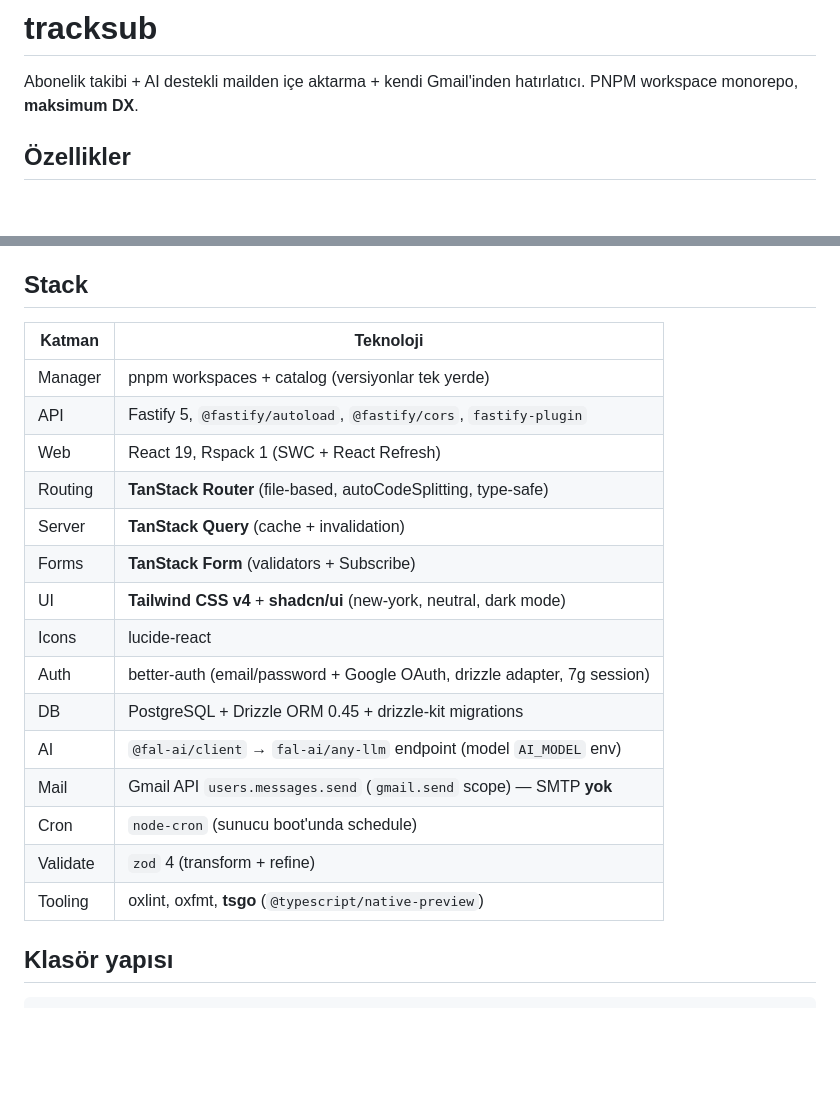
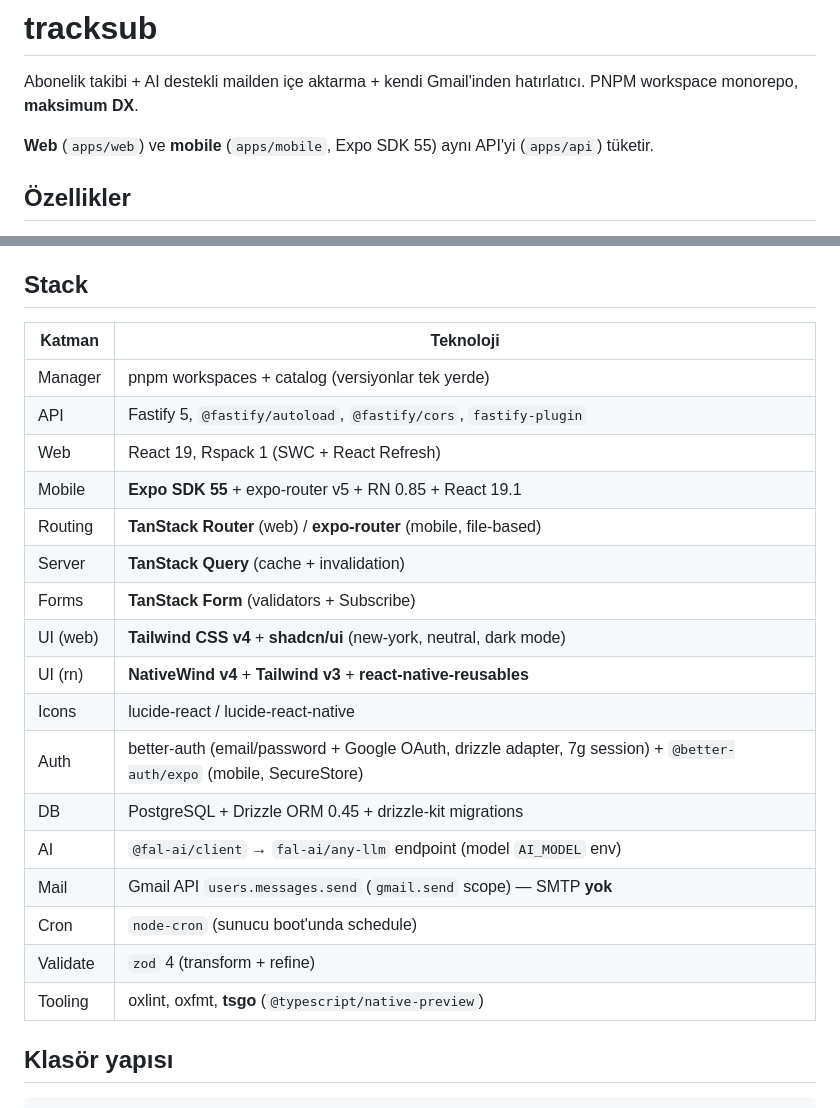
Before and after one commit to byigitt/tracksub, a Markdown page: README.md, 2 parts joined by grey strips. Drawn GitHub-style; blank space fills up the shorter version.

```diff
--- a/README.md
+++ b/README.md
@@ -1,6 +1,8 @@
 # tracksub
 
 Abonelik takibi + AI destekli mailden içe aktarma + kendi Gmail'inden hatırlatıcı. PNPM workspace monorepo, **maksimum DX**.
+
+**Web** (`apps/web`) ve **mobile** (`apps/mobile`, Expo SDK 55) aynı API'yi (`apps/api`) tüketir.
 
 ## Özellikler
 
@@ -13,23 +15,25 @@ Abonelik takibi + AI destekli mailden içe aktarma + kendi Gmail'inden hatırlat
 
 ## Stack
 
-| Katman   | Teknoloji                                                                |
-| -------- | ------------------------------------------------------------------------ |
-| Manager  | pnpm workspaces + catalog (versiyonlar tek yerde)                        |
-| API      | Fastify 5, `@fastify/autoload`, `@fastify/cors`, `fastify-plugin`        |
-| Web      | React 19, Rspack 1 (SWC + React Refresh)                                 |
-| Routing  | **TanStack Router** (file-based, autoCodeSplitting, type-safe)           |
-| Server   | **TanStack Query** (cache + invalidation)                                |
-| Forms    | **TanStack Form** (validators + Subscribe)                               |
-| UI       | **Tailwind CSS v4** + **shadcn/ui** (new-york, neutral, dark mode)       |
-| Icons    | lucide-react                                                             |
-| Auth     | better-auth (email/password + Google OAuth, drizzle adapter, 7g session) |
-| DB       | PostgreSQL + Drizzle ORM 0.45 + drizzle-kit migrations                   |
-| AI       | `@fal-ai/client` → `fal-ai/any-llm` endpoint (model `AI_MODEL` env)      |
-| Mail     | Gmail API `users.messages.send` (`gmail.send` scope) — SMTP **yok**      |
-| Cron     | `node-cron` (sunucu boot'unda schedule)                                  |
-| Validate | `zod` 4 (transform + refine)                                             |
-| Tooling  | oxlint, oxfmt, **tsgo** (`@typescript/native-preview`)                   |
+| Katman   | Teknoloji                                                                                                            |
+| -------- | -------------------------------------------------------------------------------------------------------------------- |
+| Manager  | pnpm workspaces + catalog (versiyonlar tek yerde)                                                                    |
+| API      | Fastify 5, `@fastify/autoload`, `@fastify/cors`, `fastify-plugin`                                                    |
+| Web      | React 19, Rspack 1 (SWC + React Refresh)                                                                             |
+| Mobile   | **Expo SDK 55** + expo-router v5 + RN 0.85 + React 19.1                                                              |
+| Routing  | **TanStack Router** (web) / **expo-router** (mobile, file-based)                                                     |
+| Server   | **TanStack Query** (cache + invalidation)                                                                            |
+| Forms    | **TanStack Form** (validators + Subscribe)                                                                           |
+| UI (web) | **Tailwind CSS v4** + **shadcn/ui** (new-york, neutral, dark mode)                                                   |
+| UI (rn)  | **NativeWind v4** + **Tailwind v3** + **react-native-reusables**                                                     |
+| Icons    | lucide-react / lucide-react-native                                                                                   |
+| Auth     | better-auth (email/password + Google OAuth, drizzle adapter, 7g session) + `@better-auth/expo` (mobile, SecureStore) |
+| DB       | PostgreSQL + Drizzle ORM 0.45 + drizzle-kit migrations                                                               |
+| AI       | `@fal-ai/client` → `fal-ai/any-llm` endpoint (model `AI_MODEL` env)                                                  |
+| Mail     | Gmail API `users.messages.send` (`gmail.send` scope) — SMTP **yok**                                                  |
+| Cron     | `node-cron` (sunucu boot'unda schedule)                                                                              |
+| Validate | `zod` 4 (transform + refine)                                                                                         |
+| Tooling  | oxlint, oxfmt, **tsgo** (`@typescript/native-preview`)                                                               |
 
 ## Klasör yapısı
 
```
Also changed, not shown: other parts of README.md (+55 -0 lines).
